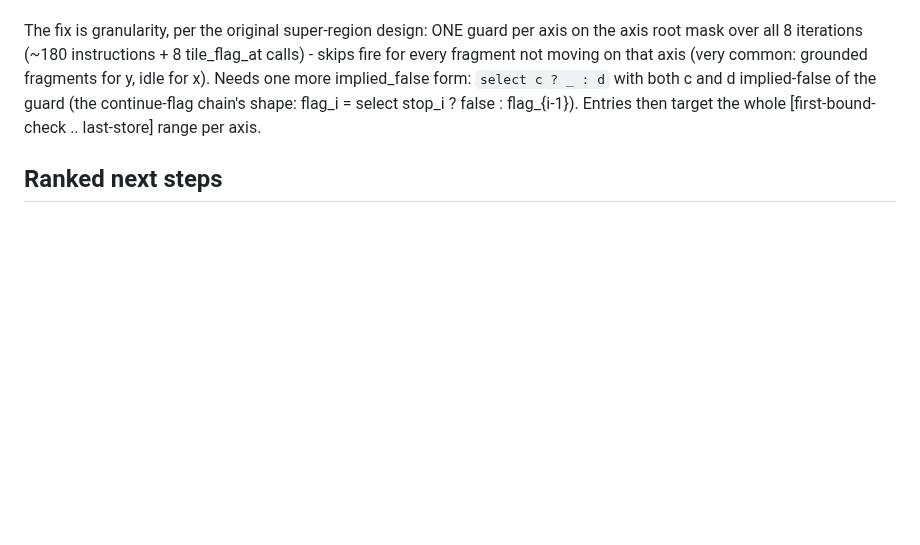
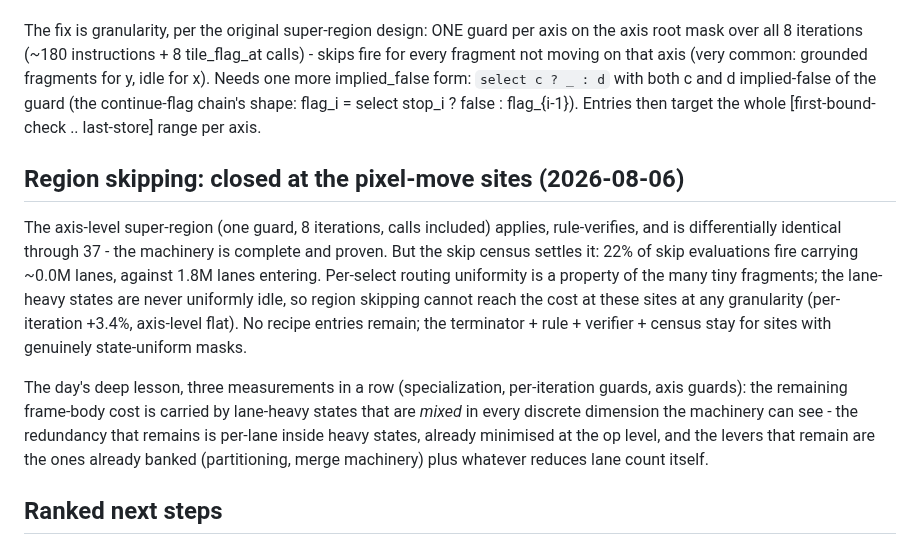
Before and after one commit to tehwalris/celeste-rust, a Markdown page: plans/overnight-2026-08-05.md, the part around the change. GitHub-like rendering; blank space fills up the shorter version.

Commit message:
docs: region skipping closed at pixel-move sites; the day's deep lesson
Co-Authored-By: Claude Fable 5 <noreply@anthropic.com>

```diff
--- a/plans/overnight-2026-08-05.md
+++ b/plans/overnight-2026-08-05.md
@@ -312,6 +312,27 @@ c and d implied-false of the guard (the continue-flag chain's shape:
 flag_i = select stop_i ? false : flag_{i-1}). Entries then target the
 whole [first-bound-check .. last-store] range per axis.
 
+## Region skipping: closed at the pixel-move sites (2026-08-06)
+
+The axis-level super-region (one guard, 8 iterations, calls included)
+applies, rule-verifies, and is differentially identical through 37 -
+the machinery is complete and proven. But the skip census settles it:
+22% of skip evaluations fire carrying ~0.0M lanes, against 1.8M lanes
+entering. Per-select routing uniformity is a property of the many tiny
+fragments; the lane-heavy states are never uniformly idle, so region
+skipping cannot reach the cost at these sites at any granularity
+(per-iteration +3.4%, axis-level flat). No recipe entries remain; the
+terminator + rule + verifier + census stay for sites with genuinely
+state-uniform masks.
+
+The day's deep lesson, three measurements in a row (specialization,
+per-iteration guards, axis guards): the remaining frame-body cost is
+carried by lane-heavy states that are *mixed* in every discrete
+dimension the machinery can see - the redundancy that remains is
+per-lane inside heavy states, already minimised at the op level, and
+the levers that remain are the ones already banked (partitioning,
+merge machinery) plus whatever reduces lane count itself.
+
 ## Ranked next steps
 
 1. ~~Fragment-parallel frame execution~~ DONE as state-parallel flow
```
